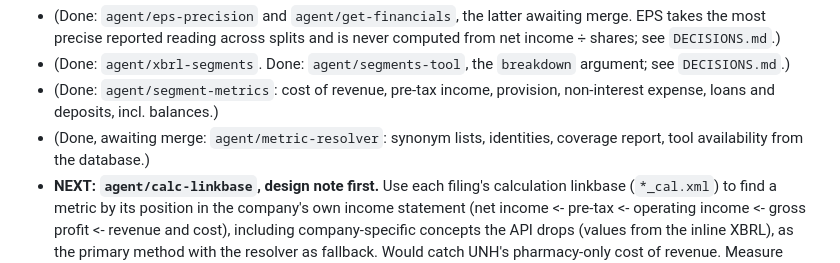
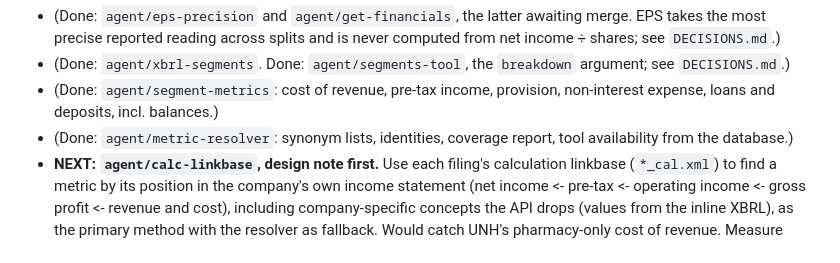
Before and after one commit to dennisdang5/earnings-rag, a Markdown page: CLAUDE.md, the part around the change. Drawn GitHub-style.

Commit message:
Mark metric-resolver as merged in CLAUDE.md
Co-Authored-By: Claude Opus 5.5 <noreply@anthropic.com>

```diff
--- a/CLAUDE.md
+++ b/CLAUDE.md
@@ -66,7 +66,7 @@ python eval/run_eval.py --refusals                  # generation check, calls th
 - (Done: `agent/eps-precision` and `agent/get-financials`, the latter awaiting merge. EPS takes the most precise reported reading across splits and is never computed from net income ÷ shares; see `DECISIONS.md`.)
 - (Done: `agent/xbrl-segments`. Done: `agent/segments-tool`, the `breakdown` argument; see `DECISIONS.md`.)
 - (Done: `agent/segment-metrics`: cost of revenue, pre-tax income, provision, non-interest expense, loans and deposits, incl. balances.)
-- (Done, awaiting merge: `agent/metric-resolver`: synonym lists, identities, coverage report, tool availability from the database.)
+- (Done: `agent/metric-resolver`: synonym lists, identities, coverage report, tool availability from the database.)
 - **NEXT: `agent/calc-linkbase`, design note first.** Use each filing's calculation linkbase (`*_cal.xml`) to find a metric by its position in the company's own income statement (net income <- pre-tax <- operating income <- gross profit <- revenue and cost), including company-specific concepts the API drops (values from the inline XBRL), as the primary method with the resolver as fallback. Would catch UNH's pharmacy-only cost of revenue. Measure against the same 15 companies.
 - Then: 10-Q ingestion (a `form` column, fiscal quarter mapping, enabling `period`/`form` filters in `store.search`), `compare`, the agent eval, and `/agent/stream` plus UI.
 
```
